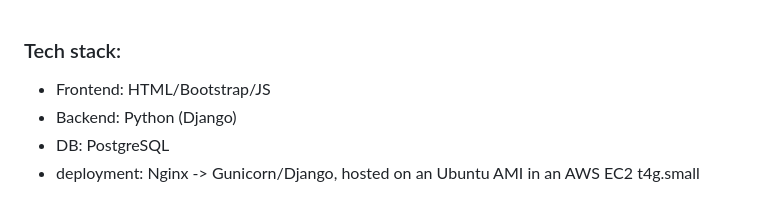
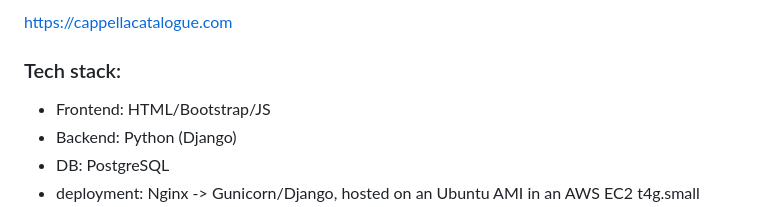
Before and after one commit to ar1s1502/SheetMusicSite, a Markdown page: README.md, the part around the change. Rendered like a GitHub page.

```diff
--- a/README.md
+++ b/README.md
@@ -1,3 +1,4 @@
+https://cappellacatalogue.com
 ### Tech stack:
 - Frontend: HTML/Bootstrap/JS
 - Backend: Python (Django)
```
